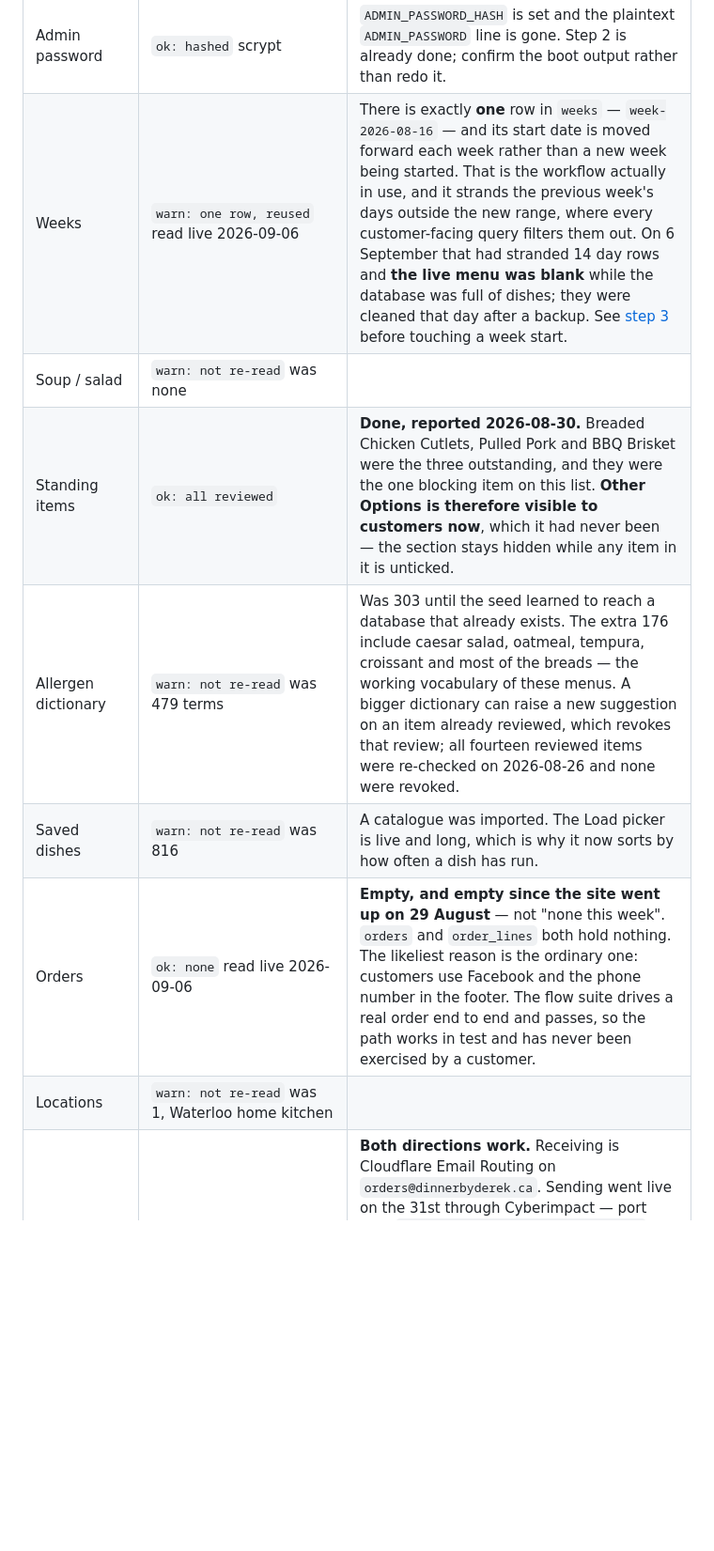
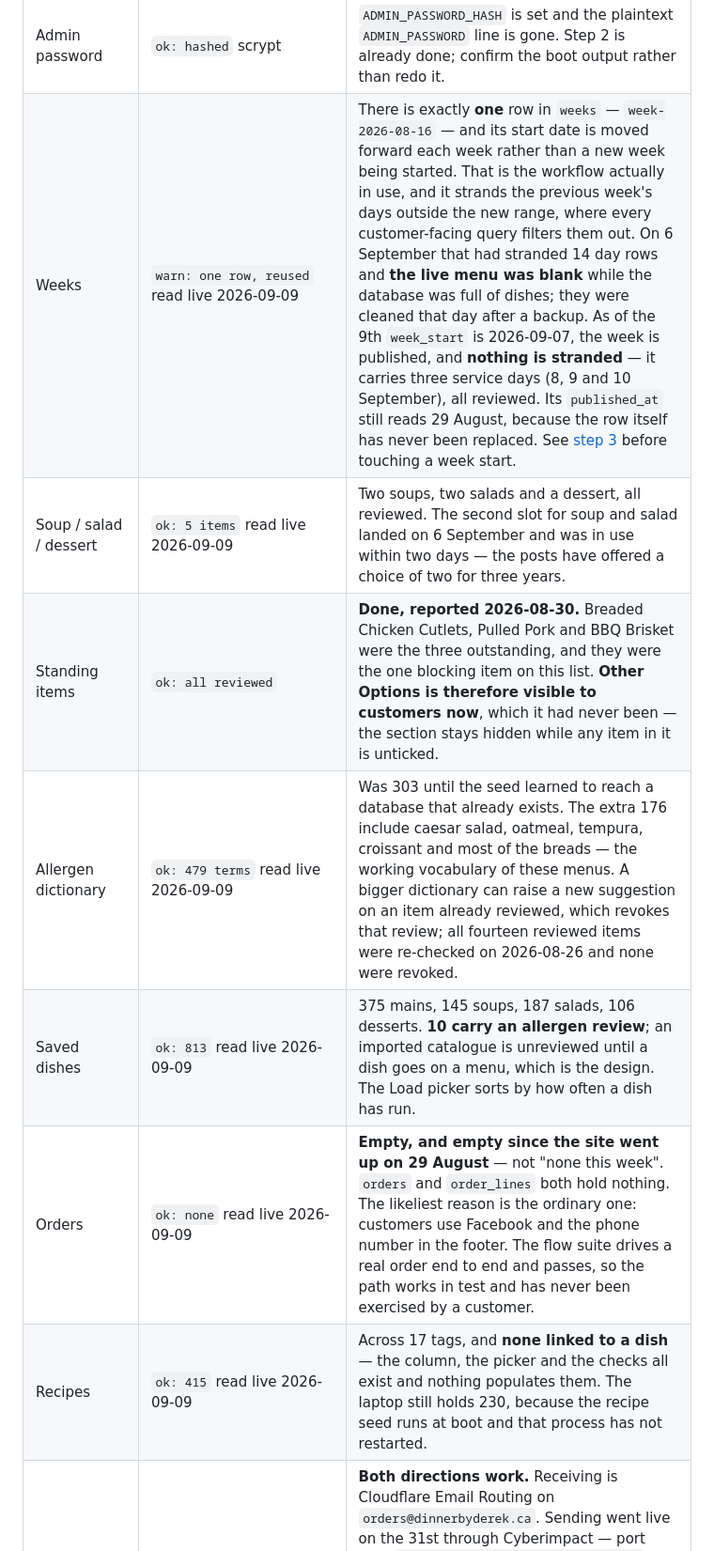
Before and after one commit to A-Theme/dinner-by-derek, a Markdown page: docs/GOING-LIVE.md, the part around one of its changes. Shown at 94% size. Rendered like a GitHub page; blank space fills up the shorter version.

```diff
--- a/docs/GOING-LIVE.md
+++ b/docs/GOING-LIVE.md
@@ -43,11 +42,11 @@ within four hours of a commit whose entire purpose was to re-read it.
 | `BASE_URL` | `ok: https://dinnerbyderek.ca` | Read off the server's own boot line. Secure cookies and HSTS follow from it automatically — the app decides both from the scheme rather than from `NODE_ENV`. The graphics were regenerated afterwards and the codes were **decoded and checked on 2026-08-30**: the card back and the scan sticker served from `/print` both resolve to `https://dinnerbyderek.ca`, and the card prints that address under the code. See [step 6](#6-regenerate-the-printed-graphics). |
 | `NODE_ENV` / `TRUST_PROXY` | `ok: both correct` 2026-08-30 | **They are visible from outside after all.** `isProd` gates only two boot warnings and the static cache lifetime, so the headers report it: `/app.css` comes back `max-age=604800` and `/print/…` `max-age=3600`, which are the `7d` and `1h` branches — therefore `NODE_ENV=production`. The boot output then carries no "Worth fixing before this is public" block, and with `isProd` true that block is printed whenever `trustProxy` is false — so `TRUST_PROXY` is set. The same silence proves the admin password is hashed and the plaintext line is gone, since that note is not gated on `isProd` at all. |
 | Admin password | `ok: hashed` scrypt | `ADMIN_PASSWORD_HASH` is set and the plaintext `ADMIN_PASSWORD` line is gone. Step 2 is already done; confirm the boot output rather than redo it. |
-| Weeks | `warn: one row, reused` read live 2026-09-06 | There is exactly **one** row in `weeks` — `week-2026-08-16` — and its start date is moved forward each week rather than a new week being started. That is the workflow actually in use, and it strands the previous week's days outside the new range, where every customer-facing query filters them out. On 6 September that had stranded 14 day rows and **the live menu was blank** while the database was full of dishes; they were cleaned that day after a backup. See [step 3](#3-build-a-real-week) before touching a week start. |
-| Soup / salad | `warn: not re-read` was none | |
+| Weeks | `warn: one row, reused` read live 2026-09-09 | There is exactly **one** row in `weeks` — `week-2026-08-16` — and its start date is moved forward each week rather than a new week being started. That is the workflow actually in use, and it strands the previous week's days outside the new range, where every customer-facing query filters them out. On 6 September that had stranded 14 day rows and **the live menu was blank** while the database was full of dishes; they were cleaned that day after a backup. As of the 9th `week_start` is 2026-09-07, the week is published, and **nothing is stranded** — it carries three service days (8, 9 and 10 September), all reviewed. Its `published_at` still reads 29 August, because the row itself has never been replaced. See [step 3](#3-build-a-real-week) before touching a week start. |
+| Soup / salad / dessert | `ok: 5 items` read live 2026-09-09 | Two soups, two salads and a dessert, all reviewed. The second slot for soup and salad landed on 6 September and was in use within two days — the posts have offered a choice of two for three years. |
 | Standing items | `ok: all reviewed` | **Done, reported 2026-08-30.** Breaded Chicken Cutlets, Pulled Pork and BBQ Brisket were the three outstanding, and they were the one blocking item on this list. **Other Options is therefore visible to customers now**, which it had never been — the section stays hidden while any item in it is unticked. |
-| Allergen dictionary | `warn: not re-read` was 479 terms | Was 303 until the seed learned to reach a database that already exists. The extra 176 include caesar salad, oatmeal, tempura, croissant and most of the breads — the working vocabulary of these menus. A bigger dictionary can raise a new suggestion on an item already reviewed, which revokes that review; all fourteen reviewed items were re-checked on 2026-08-26 and none were revoked. |
-| Saved dishes | `warn: not re-read` was 816 | A catalogue was imported. The Load picker is live and long, which is why it now sorts by how often a dish has run. |
-| Orders | `ok: none` read live 2026-09-06 | **Empty, and empty since the site went up on 29 August** — not "none this week". `orders` and `order_lines` both hold nothing. The likeliest reason is the ordinary one: customers use Facebook and the phone number in the footer. The flow suite drives a real order end to end and passes, so the path works in test and has never been exercised by a customer. |
-| Locations | `warn: not re-read` was 1, Waterloo home kitchen | |
+| Allergen dictionary | `ok: 479 terms` read live 2026-09-09 | Was 303 until the seed learned to reach a database that already exists. The extra 176 include caesar salad, oatmeal, tempura, croissant and most of the breads — the working vocabulary of these menus. A bigger dictionary can raise a new suggestion on an item already reviewed, which revokes that review; all fourteen reviewed items were re-checked on 2026-08-26 and none were revoked. |
+| Saved dishes | `ok: 813` read live 2026-09-09 | 375 mains, 145 soups, 187 salads, 106 desserts. **10 carry an allergen review**; an imported catalogue is unreviewed until a dish goes on a menu, which is the design. The Load picker sorts by how often a dish has run. |
+| Orders | `ok: none` read live 2026-09-09 | **Empty, and empty since the site went up on 29 August** — not "none this week". `orders` and `order_lines` both hold nothing. The likeliest reason is the ordinary one: customers use Facebook and the phone number in the footer. The flow suite drives a real order end to end and passes, so the path works in test and has never been exercised by a customer. |
+| Recipes | `ok: 415` read live 2026-09-09 | Across 17 tags, and **none linked to a dish** — the column, the picker and the checks all exist and nothing populates them. The laptop still holds 230, because the recipe seed runs at boot and that process has not restarted. |
 | Email | `ok: sending and receiving` 2026-08-31 | **Both directions work.** Receiving is Cloudflare Email Routing on `orders@dinnerbyderek.ca`. Sending went live on the 31st through Cyberimpact — port 587, `SMTP_FROM=orders@dinnerbyderek.ca`, and the domain shows DKIM ×2, SPF and DMARC all valid. `npm run mailtest` is the one-shot check. So a customer now gets their confirmation, with the reference they are asked to put in the transfer, rather than seeing it once on screen. |
```
Also changed, not shown: other parts of docs/GOING-LIVE.md (+12 -13 lines), docs/HANDOFF.md (+24 -21 lines).
